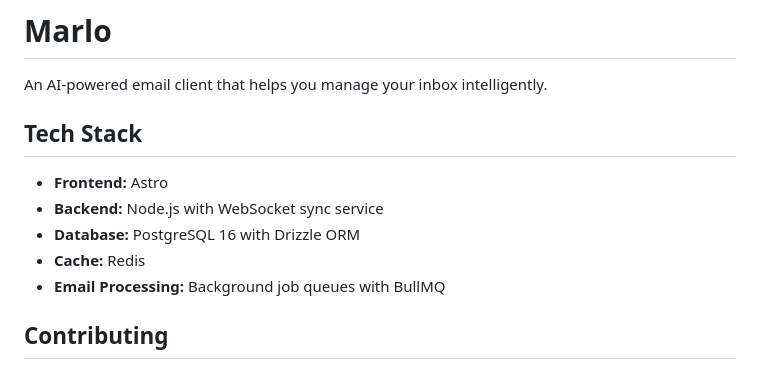
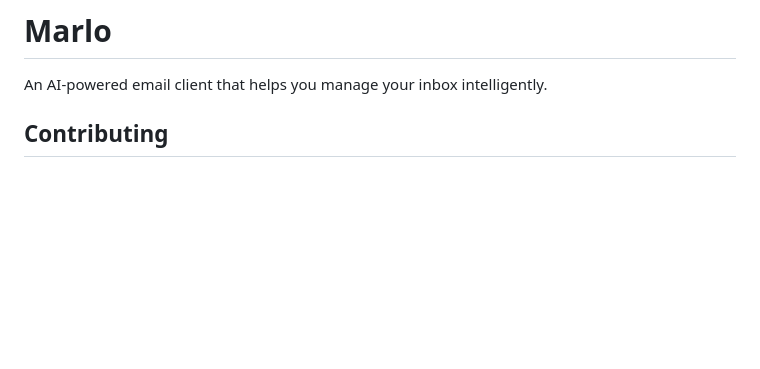
Before and after one commit to marlohq/marlo, a Markdown page: README.md, the part around the change. Drawn GitHub-style; blank space fills up the shorter version.

Commit message:
Remove tech stack section from README
Removed tech stack details from the README.

```diff
--- a/README.md
+++ b/README.md
@@ -1,14 +1,6 @@
 # Marlo
 
 An AI-powered email client that helps you manage your inbox intelligently.
-
-## Tech Stack
-
-- **Frontend:** Astro
-- **Backend:** Node.js with WebSocket sync service
-- **Database:** PostgreSQL 16 with Drizzle ORM
-- **Cache:** Redis
-- **Email Processing:** Background job queues with BullMQ
 
 ## Contributing
 
```
